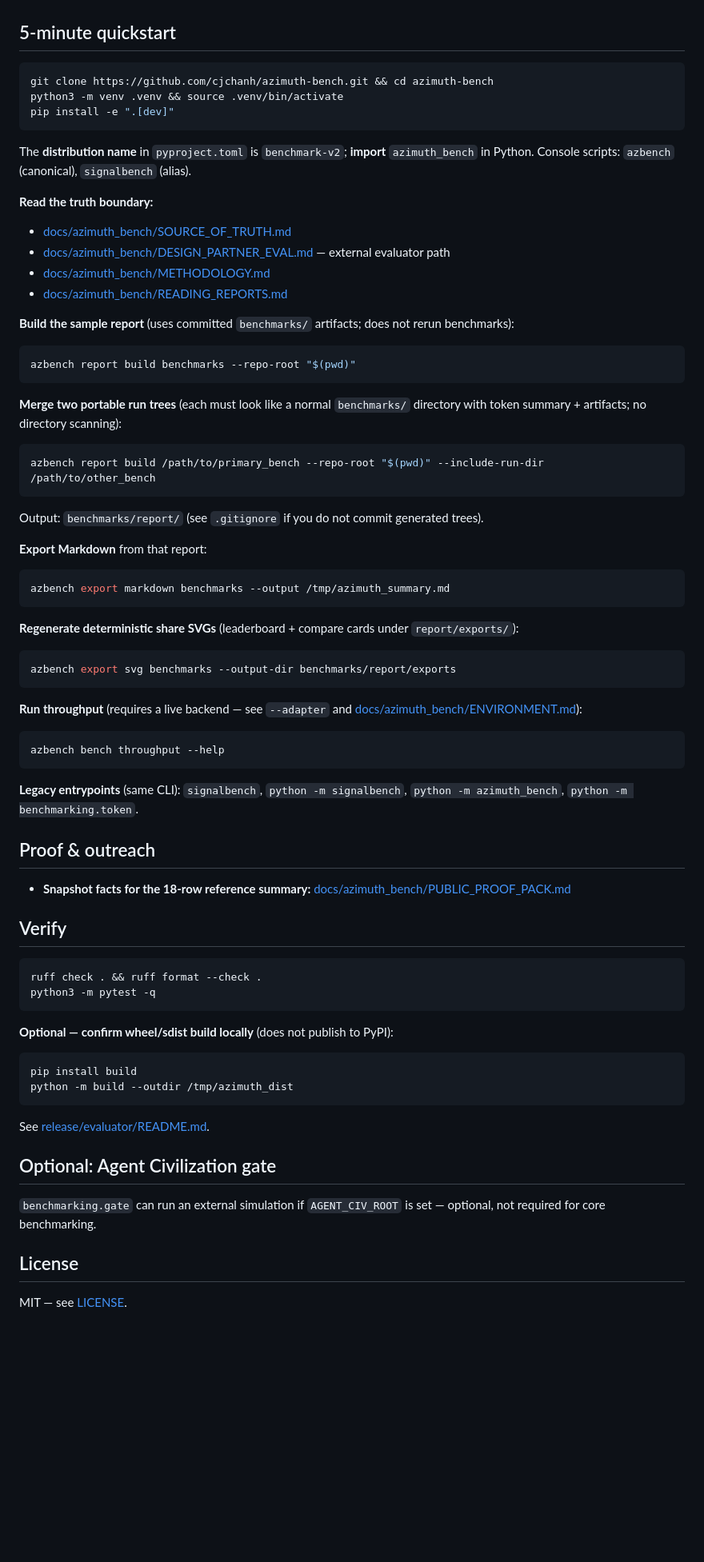
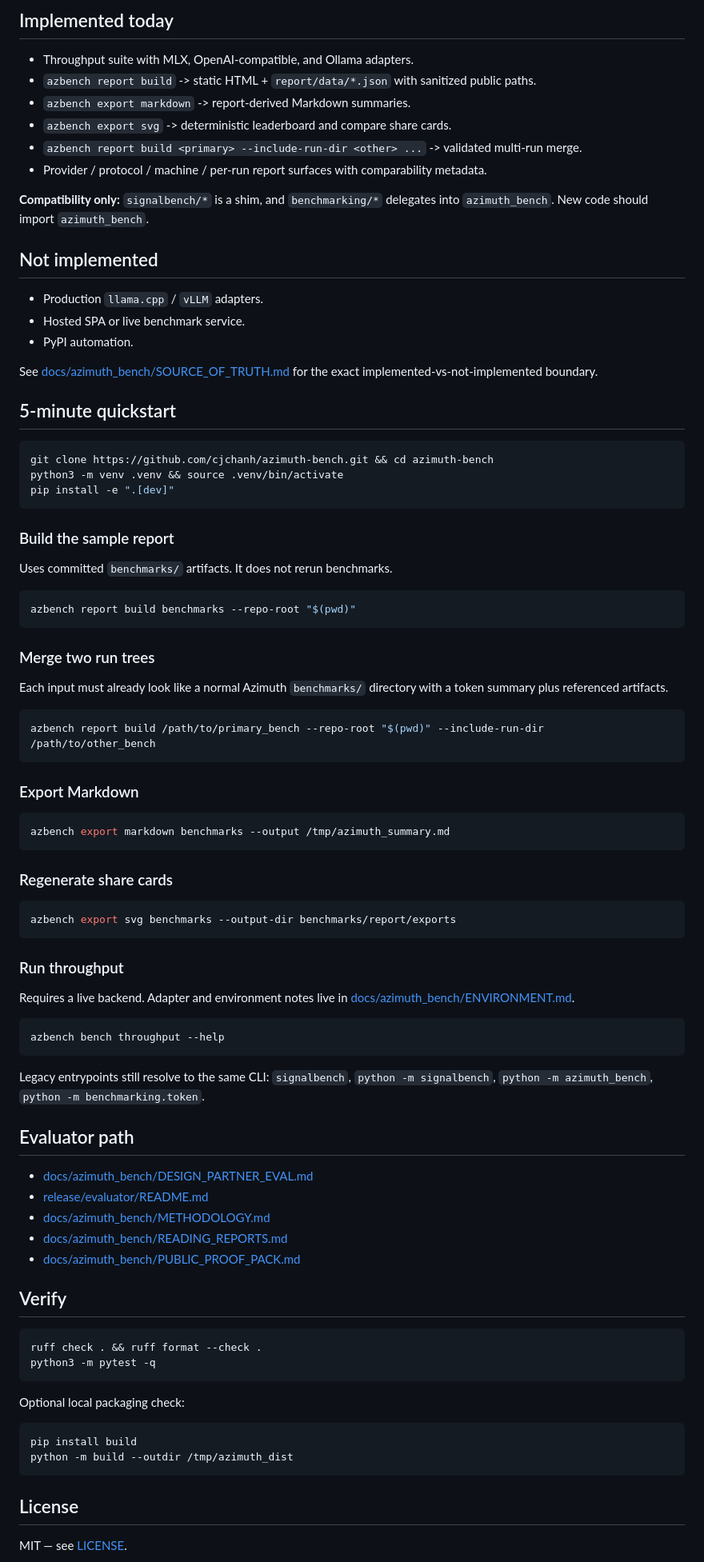
Before and after one commit to cjchanh/azimuth-bench, a Markdown page: README.md, the part around the change printed below. Shown: that part at 80% size. GitHub-like rendering; blank space fills up the shorter version.

````diff
--- a/README.md
+++ b/README.md
@@ -28,3 +54,21 @@ https://cjchanh.github.io/azimuth-bench/report/index.html
+## Implemented today
+
+- Throughput suite with MLX, OpenAI-compatible, and Ollama adapters.
+- `azbench report build` -> static HTML + `report/data/*.json` with sanitized public paths.
+- `azbench export markdown` -> report-derived Markdown summaries.
+- `azbench export svg` -> deterministic leaderboard and compare share cards.
+- `azbench report build <primary> --include-run-dir <other> ...` -> validated multi-run merge.
+- Provider / protocol / machine / per-run report surfaces with comparability metadata.
+
+**Compatibility only:** `signalbench/*` is a shim, and `benchmarking/*` delegates into `azimuth_bench`. New code should import `azimuth_bench`.
+
+## Not implemented
+
+- Production `llama.cpp` / `vLLM` adapters.
+- Hosted SPA or live benchmark service.
+- PyPI automation.
+
+See [docs/azimuth_bench/SOURCE_OF_TRUTH.md](docs/azimuth_bench/SOURCE_OF_TRUTH.md) for the exact implemented-vs-not-implemented boundary.
 
 ## 5-minute quickstart
 
@@ -34,52 +78,51 @@ python3 -m venv .venv && source .venv/bin/activate
 pip install -e ".[dev]"
 ```
 
-The **distribution name** in `pyproject.toml` is `benchmark-v2`; **import** `azimuth_bench` in Python. Console scripts: `azbench` (canonical), `signalbench` (alias).
+### Build the sample report
 
-**Read the truth boundary:**
-
-- [docs/azimuth_bench/SOURCE_OF_TRUTH.md](docs/azimuth_bench/SOURCE_OF_TRUTH.md)
-- [docs/azimuth_bench/DESIGN_PARTNER_EVAL.md](docs/azimuth_bench/DESIGN_PARTNER_EVAL.md) — external evaluator path
-- [docs/azimuth_bench/METHODOLOGY.md](docs/azimuth_bench/METHODOLOGY.md)
-- [docs/azimuth_bench/READING_REPORTS.md](docs/azimuth_bench/READING_REPORTS.md)
-
-**Build the sample report** (uses committed `benchmarks/` artifacts; does not rerun benchmarks):
+Uses committed `benchmarks/` artifacts. It does not rerun benchmarks.
 
 ```bash
 azbench report build benchmarks --repo-root "$(pwd)"
 ```
 
-**Merge two portable run trees** (each must look like a normal `benchmarks/` directory with token summary + artifacts; no directory scanning):
+### Merge two run trees
+
+Each input must already look like a normal Azimuth `benchmarks/` directory with a token summary plus referenced artifacts.
 
 ```bash
 azbench report build /path/to/primary_bench --repo-root "$(pwd)" --include-run-dir /path/to/other_bench
 ```
 
-Output: `benchmarks/report/` (see `.gitignore` if you do not commit generated trees).
-
-**Export Markdown** from that report:
+### Export Markdown
 
 ```bash
 azbench export markdown benchmarks --output /tmp/azimuth_summary.md
 ```
 
-**Regenerate deterministic share SVGs** (leaderboard + compare cards under `report/exports/`):
+### Regenerate share cards
 
 ```bash
 azbench export svg benchmarks --output-dir benchmarks/report/exports
 ```
 
-**Run throughput** (requires a live backend — see `--adapter` and [docs/azimuth_bench/ENVIRONMENT.md](docs/azimuth_bench/ENVIRONMENT.md)):
+### Run throughput
+
+Requires a live backend. Adapter and environment notes live in [docs/azimuth_bench/ENVIRONMENT.md](docs/azimuth_bench/ENVIRONMENT.md).
 
 ```bash
 azbench bench throughput --help
 ```
 
-**Legacy entrypoints** (same CLI): `signalbench`, `python -m signalbench`, `python -m azimuth_bench`, `python -m benchmarking.token`.
+Legacy entrypoints still resolve to the same CLI: `signalbench`, `python -m signalbench`, `python -m azimuth_bench`, `python -m benchmarking.token`.
 
-## Proof & outreach
+## Evaluator path
 
-- **Snapshot facts for the 18-row reference summary:** [docs/azimuth_bench/PUBLIC_PROOF_PACK.md](docs/azimuth_bench/PUBLIC_PROOF_PACK.md)
+- [docs/azimuth_bench/DESIGN_PARTNER_EVAL.md](docs/azimuth_bench/DESIGN_PARTNER_EVAL.md)
+- [release/evaluator/README.md](release/evaluator/README.md)
+- [docs/azimuth_bench/METHODOLOGY.md](docs/azimuth_bench/METHODOLOGY.md)
+- [docs/azimuth_bench/READING_REPORTS.md](docs/azimuth_bench/READING_REPORTS.md)
+- [docs/azimuth_bench/PUBLIC_PROOF_PACK.md](docs/azimuth_bench/PUBLIC_PROOF_PACK.md)
 
 ## Verify
 
@@ -88,19 +131,13 @@ ruff check . && ruff format --check .
 python3 -m pytest -q
 ```
 
-**Optional — confirm wheel/sdist build locally** (does not publish to PyPI):
+Optional local packaging check:
 
 ```bash
 pip install build
 python -m build --outdir /tmp/azimuth_dist
 ```
 
-See [release/evaluator/README.md](release/evaluator/README.md).
-
-## Optional: Agent Civilization gate
-
-`benchmarking.gate` can run an external simulation if `AGENT_CIV_ROOT` is set — optional, not required for core benchmarking.
-
 ## License
 
 MIT — see [LICENSE](LICENSE).
````
Also changed, not shown: other parts of README.md (+42 -16 lines), docs/assets/readme/fresh-batch-tour.gif (added), docs/assets/readme/report-tour.gif (added).
